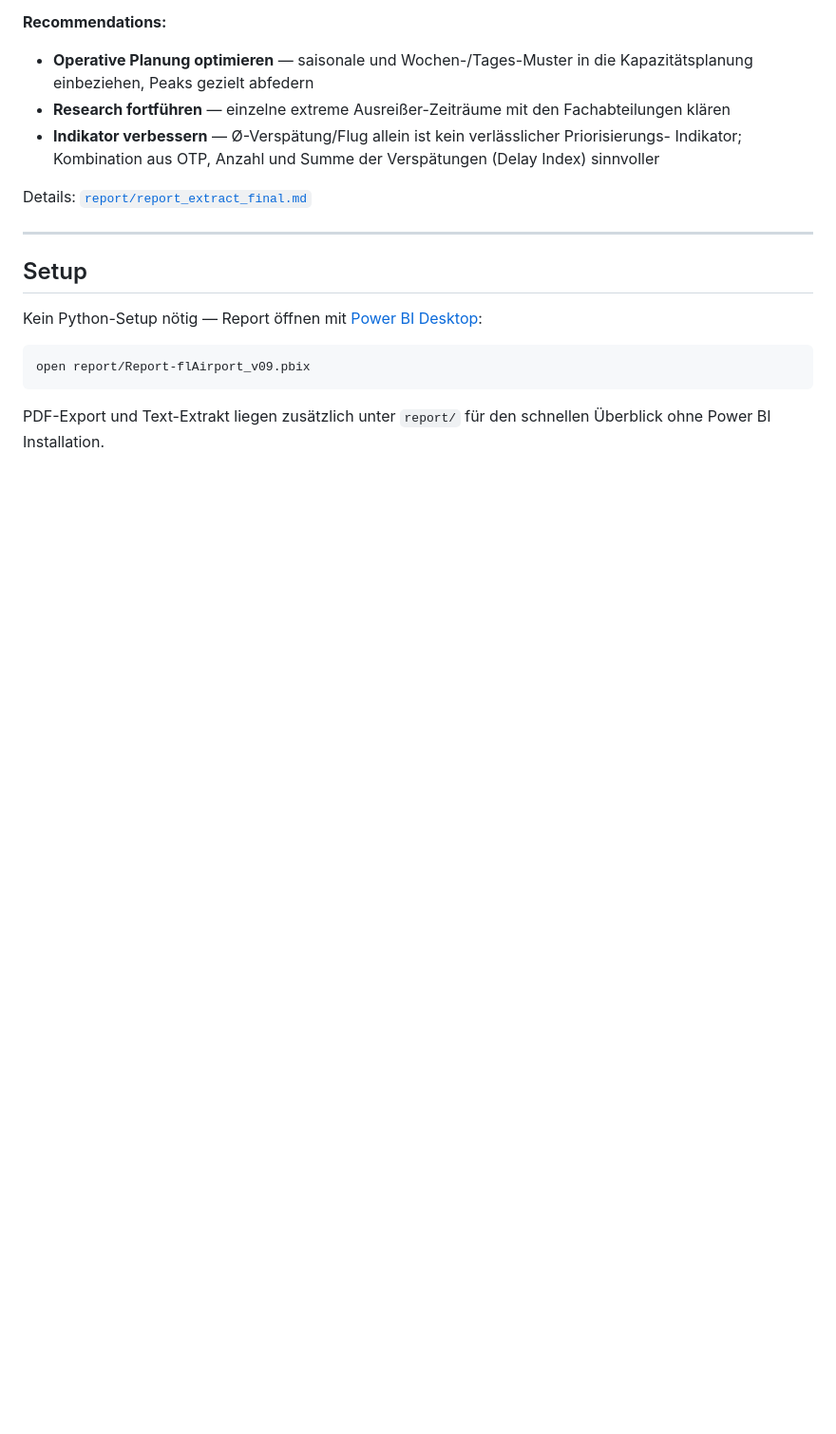
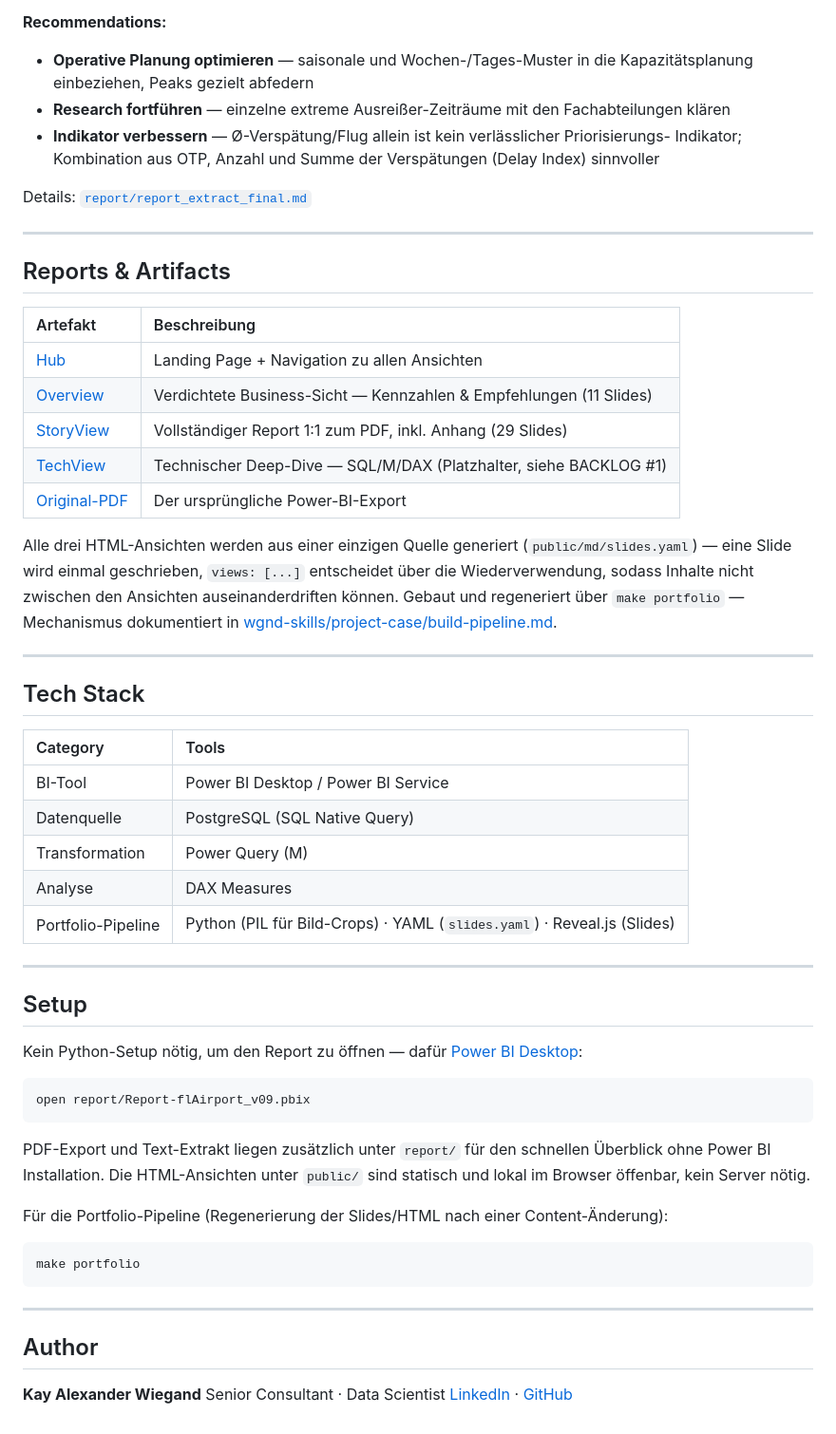
Before and after one commit to kaywiegand/fl-airport-company, a Markdown page: README.md, the part around one of its changes. Shown at 95% size. Rendered like a GitHub page; blank space fills up the shorter version.

````diff
--- a/README.md
+++ b/README.md
@@ -109,13 +138,58 @@ Details: [`report/report_extract_final.md`](report/report_extract_final.md)
 
 ---
 
+## Reports & Artifacts
+
+| Artefakt | Beschreibung |
+| :--- | :--- |
+| [Hub](public/index.html) | Landing Page + Navigation zu allen Ansichten |
+| [Overview](public/overview.html) | Verdichtete Business-Sicht — Kennzahlen & Empfehlungen (11 Slides) |
+| [StoryView](public/storyview.html) | Vollständiger Report 1:1 zum PDF, inkl. Anhang (29 Slides) |
+| [TechView](public/techview.html) | Technischer Deep-Dive — SQL/M/DAX (Platzhalter, siehe BACKLOG #1) |
+| [Original-PDF](report/Report-flAirport_v09.pdf) | Der ursprüngliche Power-BI-Export |
+
+Alle drei HTML-Ansichten werden aus einer einzigen Quelle generiert (`public/md/slides.yaml`) —
+eine Slide wird einmal geschrieben, `views: [...]` entscheidet über die Wiederverwendung, sodass
+Inhalte nicht zwischen den Ansichten auseinanderdriften können. Gebaut und regeneriert über
+`make portfolio` — Mechanismus dokumentiert in
+[wgnd-skills/project-case/build-pipeline.md](https://github.com/kaywiegand/wgnd-skills/blob/main/project-case/build-pipeline.md).
+
+---
+
+## Tech Stack
+
+| Category | Tools |
+| :--- | :--- |
+| BI-Tool | Power BI Desktop / Power BI Service |
+| Datenquelle | PostgreSQL (SQL Native Query) |
+| Transformation | Power Query (M) |
+| Analyse | DAX Measures |
+| Portfolio-Pipeline | Python (PIL für Bild-Crops) · YAML (`slides.yaml`) · Reveal.js (Slides) |
+
+---
+
 ## Setup
 
-Kein Python-Setup nötig — Report öffnen mit [Power BI Desktop](https://powerbi.microsoft.com/desktop/):
+Kein Python-Setup nötig, um den Report zu öffnen — dafür [Power BI Desktop](https://powerbi.microsoft.com/desktop/):
 
 ```
 open report/Report-flAirport_v09.pbix
 ```
 
 PDF-Export und Text-Extrakt liegen zusätzlich unter `report/` für den schnellen Überblick ohne
-Power BI Installation.
+Power BI Installation. Die HTML-Ansichten unter `public/` sind statisch und lokal im Browser
+öffenbar, kein Server nötig.
+
+Für die Portfolio-Pipeline (Regenerierung der Slides/HTML nach einer Content-Änderung):
+
+```bash
+make portfolio
+```
+
+---
+
+## Author
+
+**Kay Alexander Wiegand**
+Senior Consultant · Data Scientist
+[LinkedIn](https://de.linkedin.com/in/kaywiegand) · [GitHub](https://github.com/kaywiegand)
````
Also changed, not shown: other parts of README.md (+46 -17 lines).
